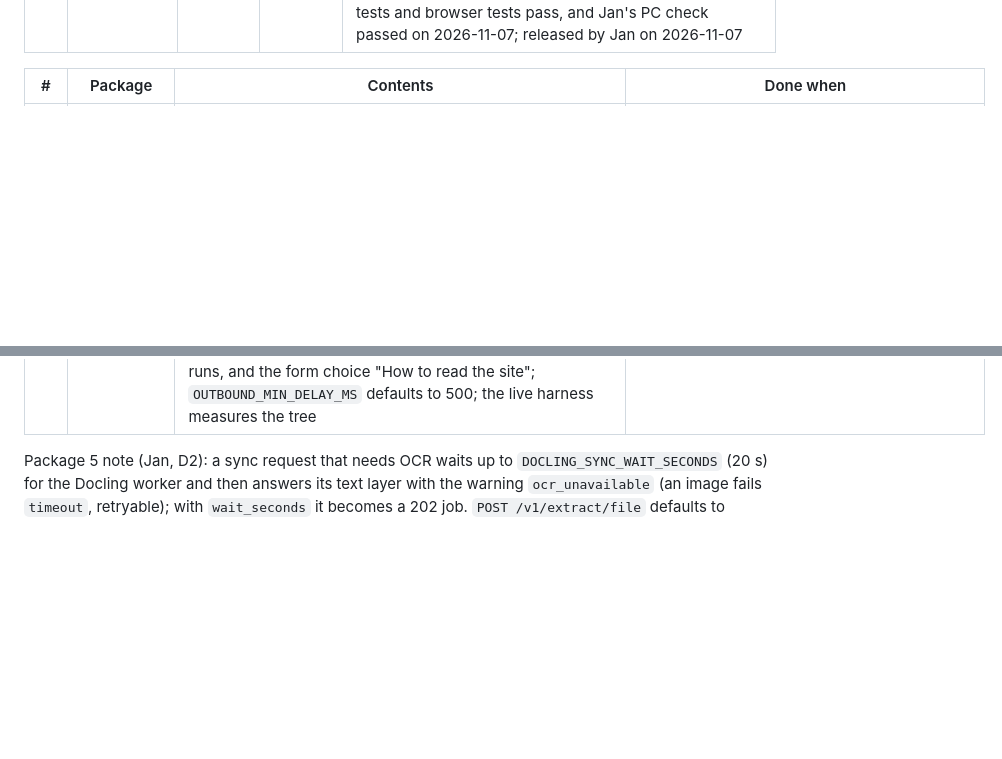
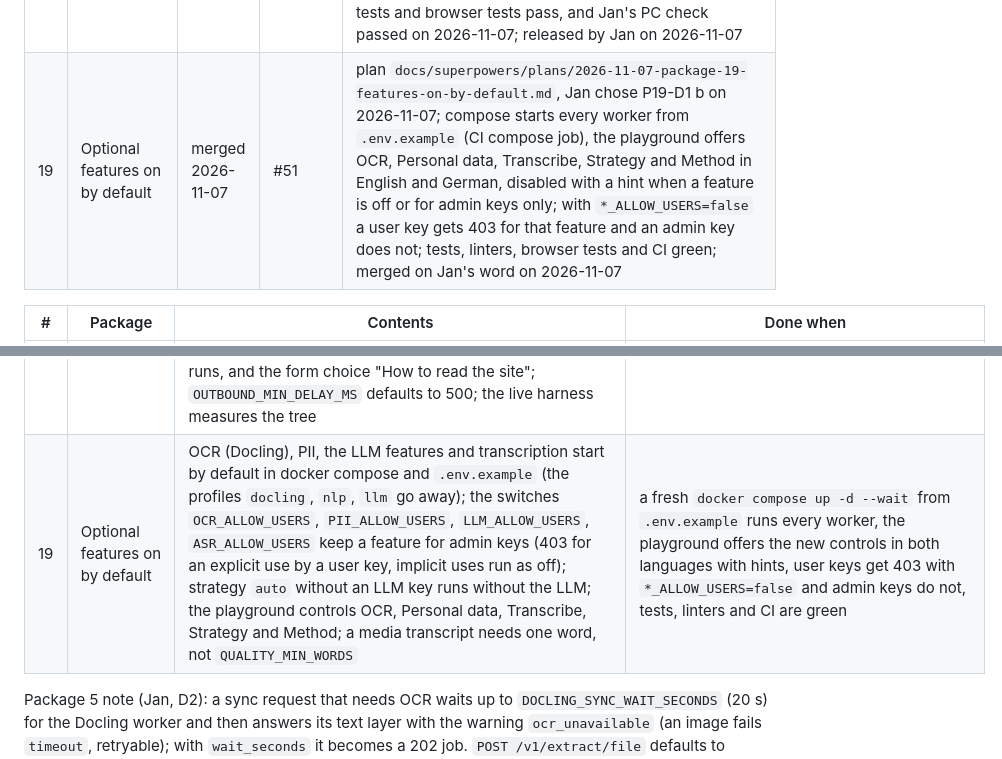
Before and after one commit to janschachtschabel/text-extraction, a Markdown page: docs/packages.md, 2 parts joined by grey strips. Drawn GitHub-style; blank space fills up the shorter version.

Commit message:
Mark package 19 as merged in the package list
Co-Authored-By: Claude Opus 5.5 <noreply@anthropic.com>
Claude-Session: https://claude.ai/code/session_01CjqeKXGZHAzNPDgpdhjoyN

```diff
--- a/docs/packages.md
+++ b/docs/packages.md
@@ -34,6 +34,7 @@ Per package:
 | 16 | Robots marks in the site tree, per-run site rules switch | merged 2026-11-06 | #41 | plan `docs/superpowers/plans/2026-11-06-package-16-robots-tree-compliance-switch.md`, approved by Jan 2026-11-06 (D1-D4 = a); issue #26's done-when in `tests/ui/test_jobs_views.py` (a robots.txt-disallowed URL is marked and disabled under `enforce`) and `tests/ui/test_tree_rules_browser.py` (`pytest -m browser`: a section select skips it, an explicit tick works only under `report` or `ignore`, a section of blocked URLs cannot be ticked); `tests/test_compliance.py` pins `OriginRules.judge` to `before_fetch`; axe-core with a blocked URL in the tree (`tests/ui/test_a11y_browser.py`); released by Jan on 2026-11-06 |
 | 17 | Playground after the v0.1.4 test | merged 2026-11-06 | #43 | plan `docs/superpowers/plans/2026-11-06-package-17-playground-after-v014-test.md`, approved by Jan 2026-11-06 (F1-F4 = a); the UI tests and browser tests pass (`pytest -m browser`: folding, the screenshot box, the layout at 1440 and 390 px), the WLO live run on 42f0e0b reached 84.0 % auto, and Jan's PC check passed on 2026-11-06; released by Jan on 2026-11-06 |
 | 18 | Site tree: types, columns, speed | merged 2026-11-07 | #45 | plan `docs/superpowers/plans/2026-11-07-package-18-site-tree-types-columns-speed.md`, approved by Jan 2026-11-07 (G1 b, G2-G5 a); in the live run on b5c5830 the tree typed all but 0.8 % of the shown URLs of wirlernenonline.de (`type open %` ≤ 5), a `sitemap_first` reading of wirlernenonline.de took 10.6 s (under 30 s), the tree's columns line up at 1440 and 390 px, the UI tests and browser tests pass, and Jan's PC check passed on 2026-11-07; released by Jan on 2026-11-07 |
+| 19 | Optional features on by default | merged 2026-11-07 | #51 | plan `docs/superpowers/plans/2026-11-07-package-19-features-on-by-default.md`, Jan chose P19-D1 b on 2026-11-07; compose starts every worker from `.env.example` (CI compose job), the playground offers OCR, Personal data, Transcribe, Strategy and Method in English and German, disabled with a hint when a feature is off or for admin keys only; with `*_ALLOW_USERS=false` a user key gets 403 for that feature and an admin key does not; tests, linters, browser tests and CI green; merged on Jan's word on 2026-11-07 |
 
 | # | Package | Contents | Done when |
 | --- | --- | --- | --- |
@@ -56,6 +57,7 @@ Per package:
 | 16 | Robots marks in the site tree, per-run site rules switch | issue #26; three-step "Site rules" choice by role; tree batch preset with the crawl's mode | the UI test of issue #26 (a disallowed URL is marked, a section select skips it, a tick is possible only under report or ignore) and the browser test pass; the check on Jan's PC passes |
 | 17 | Playground after the v0.1.4 test | Inline runs stay one paragraph; PHP error output is removed from the text, with the warning `server_errors_removed` and the new field `data.server_errors`; the site tree shows a lone page as one row, guesses more URL types or shows "Type open", lists the site's social media profile links and folds and unfolds every section; the settings are a card and the result area an empty card; the extract form has "Also take a screenshot" | the UI tests and browser tests pass, the WLO live run stays at or above 83 % auto, and the check on Jan's PC passes |
 | 18 | Site tree: types, columns, speed | The site tree guesses a type for every URL it did not crawl, with the reason (the URL, the sitemap file name, the link text, keywords or the default "Content"), adds the types `event` and `learning_material`, and keeps "Type open" for opaque id-like URLs; sitemaps carry a `type_hint` from their file name and, without robots.txt sitemaps, the crawl tries `/sitemap.xml`, `/sitemap_index.xml` and `/wp-sitemap.xml`; the site option `discovery` (`crawl` or `sitemap_first`) and the field `SiteNode.guess` in the API and MCP; the tree in aligned columns with type filter chips, section counts, a summary line, live refresh while the job runs, and the form choice "How to read the site"; `OUTBOUND_MIN_DELAY_MS` defaults to 500; the live harness measures the tree | the tree types at least 95 % of the shown URLs of wirlernenonline.de in the live run (`type open %` ≤ 5), the tree's columns line up at 1440 and 390 px, a `sitemap_first` reading of wirlernenonline.de finishes in under 30 s in the live run, the UI tests and browser tests pass, and the check on Jan's PC passes |
+| 19 | Optional features on by default | OCR (Docling), PII, the LLM features and transcription start by default in docker compose and `.env.example` (the profiles `docling`, `nlp`, `llm` go away); the switches `OCR_ALLOW_USERS`, `PII_ALLOW_USERS`, `LLM_ALLOW_USERS`, `ASR_ALLOW_USERS` keep a feature for admin keys (403 for an explicit use by a user key, implicit uses run as off); strategy `auto` without an LLM key runs without the LLM; the playground controls OCR, Personal data, Transcribe, Strategy and Method; a media transcript needs one word, not `QUALITY_MIN_WORDS` | a fresh `docker compose up -d --wait` from `.env.example` runs every worker, the playground offers the new controls in both languages with hints, user keys get 403 with `*_ALLOW_USERS=false` and admin keys do not, tests, linters and CI are green |
 
 Package 5 note (Jan, D2): a sync request that needs OCR waits up to `DOCLING_SYNC_WAIT_SECONDS`
 (20 s) for the Docling worker and then answers its text layer with the warning `ocr_unavailable`
```
